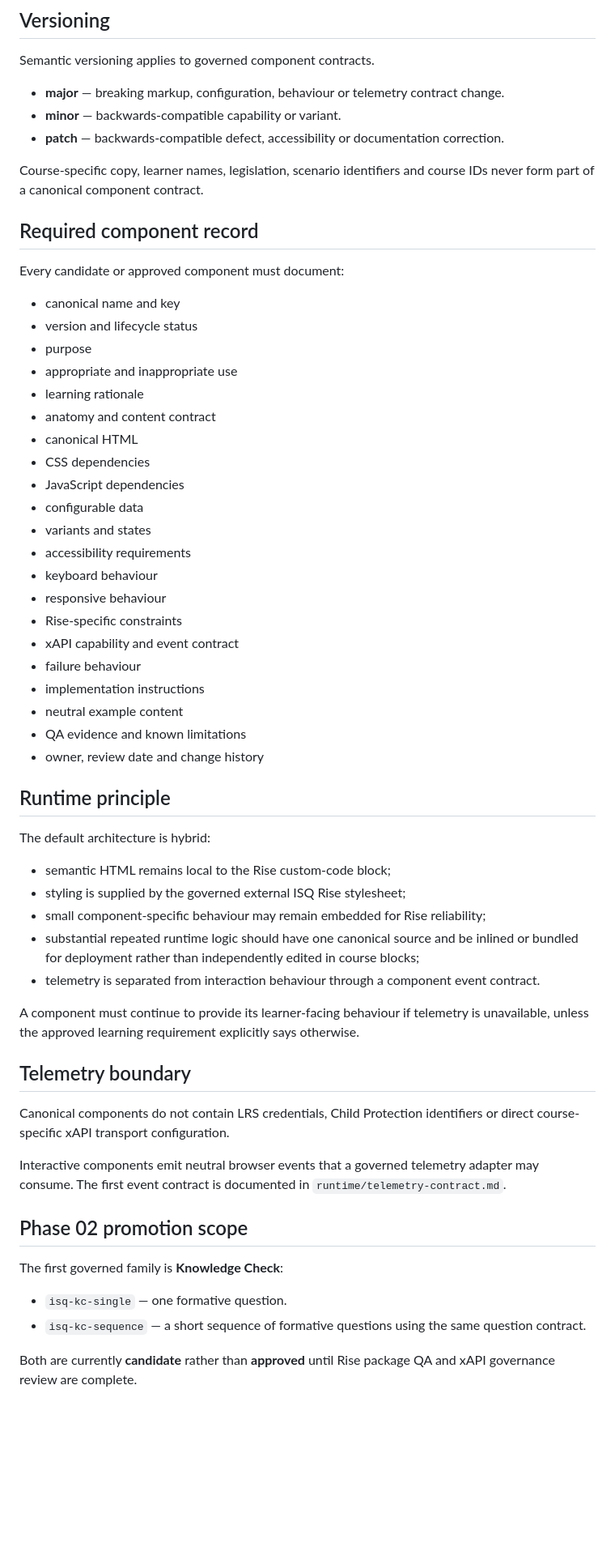
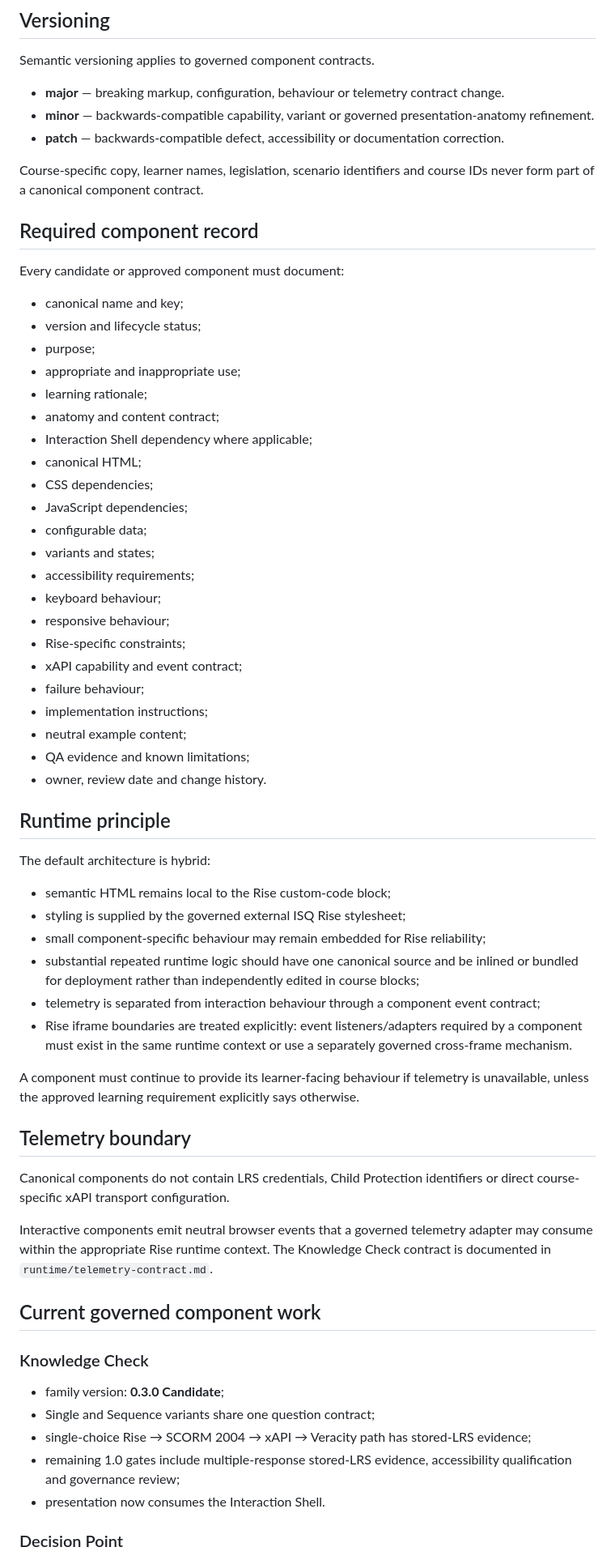
Before and after one commit to glennhammond/isq-elearning-design-system, a Markdown page: custom-block-library/README.md, the part around one of its changes. Shown at 81% size. GitHub-like rendering; blank space fills up the shorter version.

Commit message:
Update Custom Block Library governance for Interaction Shell

```diff
--- a/custom-block-library/README.md
+++ b/custom-block-library/README.md
@@ -31,7 +50,7 @@ The three layers operate as one system. A custom block must consume the design s
 Semantic versioning applies to governed component contracts.
 
 - **major** — breaking markup, configuration, behaviour or telemetry contract change.
-- **minor** — backwards-compatible capability or variant.
+- **minor** — backwards-compatible capability, variant or governed presentation-anatomy refinement.
 - **patch** — backwards-compatible defect, accessibility or documentation correction.
 
 Course-specific copy, learner names, legislation, scenario identifiers and course IDs never form part of a canonical component contract.
@@ -40,27 +59,28 @@ Course-specific copy, learner names, legislation, scenario identifiers and cours
 
 Every candidate or approved component must document:
 
-- canonical name and key
-- version and lifecycle status
-- purpose
-- appropriate and inappropriate use
-- learning rationale
-- anatomy and content contract
-- canonical HTML
-- CSS dependencies
-- JavaScript dependencies
-- configurable data
-- variants and states
-- accessibility requirements
-- keyboard behaviour
-- responsive behaviour
-- Rise-specific constraints
-- xAPI capability and event contract
-- failure behaviour
-- implementation instructions
-- neutral example content
-- QA evidence and known limitations
-- owner, review date and change history
+- canonical name and key;
+- version and lifecycle status;
+- purpose;
+- appropriate and inappropriate use;
+- learning rationale;
+- anatomy and content contract;
+- Interaction Shell dependency where applicable;
+- canonical HTML;
+- CSS dependencies;
+- JavaScript dependencies;
+- configurable data;
+- variants and states;
+- accessibility requirements;
+- keyboard behaviour;
+- responsive behaviour;
+- Rise-specific constraints;
+- xAPI capability and event contract;
+- failure behaviour;
+- implementation instructions;
+- neutral example content;
+- QA evidence and known limitations;
+- owner, review date and change history.
 
 ## Runtime principle
 
@@ -70,7 +90,8 @@ The default architecture is hybrid:
 - styling is supplied by the governed external ISQ Rise stylesheet;
 - small component-specific behaviour may remain embedded for Rise reliability;
 - substantial repeated runtime logic should have one canonical source and be inlined or bundled for deployment rather than independently edited in course blocks;
-- telemetry is separated from interaction behaviour through a component event contract.
+- telemetry is separated from interaction behaviour through a component event contract;
+- Rise iframe boundaries are treated explicitly: event listeners/adapters required by a component must exist in the same runtime context or use a separately governed cross-frame mechanism.
 
 A component must continue to provide its learner-facing behaviour if telemetry is unavailable, unless the approved learning requirement explicitly says otherwise.
 
@@ -78,14 +99,17 @@ A component must continue to provide its learner-facing behaviour if telemetry i
 
 Canonical components do not contain LRS credentials, Child Protection identifiers or direct course-specific xAPI transport configuration.
 
-Interactive components emit neutral browser events that a governed telemetry adapter may consume. The first event contract is documented in `runtime/telemetry-contract.md`.
+Interactive components emit neutral browser events that a governed telemetry adapter may consume within the appropriate Rise runtime context. The Knowledge Check contract is documented in `runtime/telemetry-contract.md`.
 
-## Phase 02 promotion scope
+## Current governed component work
 
-The first governed family is **Knowledge Check**:
+### Knowledge Check
 
-- `isq-kc-single` — one formative question.
-- `isq-kc-sequence` — a short sequence of formative questions using the same question contract.
+- family version: **0.3.0 Candidate**;
+- Single and Sequence variants share one question contract;
+- single-choice Rise → SCORM 2004 → xAPI → Veracity path has stored-LRS evidence;
+- remaining 1.0 gates include multiple-response stored-LRS evidence, accessibility qualification and governance review;
+- presentation now consumes the Interaction Shell.
 
-Both are currently **candidate** rather than **approved** until Rise package QA and xAPI governance review are complete.
+### Decision Point
 
```
Also changed, not shown: other parts of custom-block-library/README.md (+26 -3 lines).
